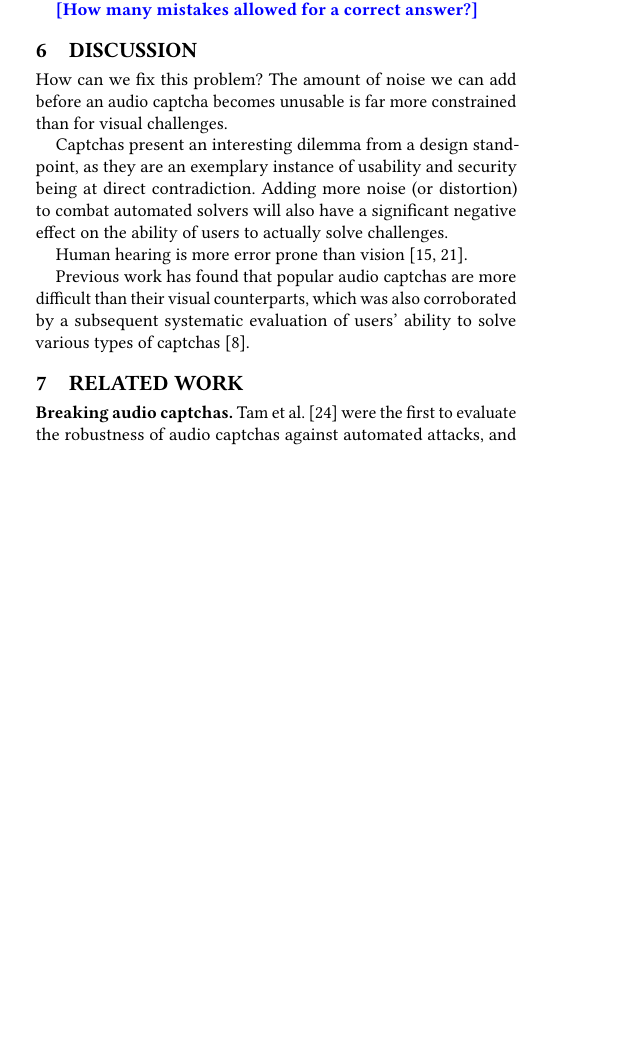
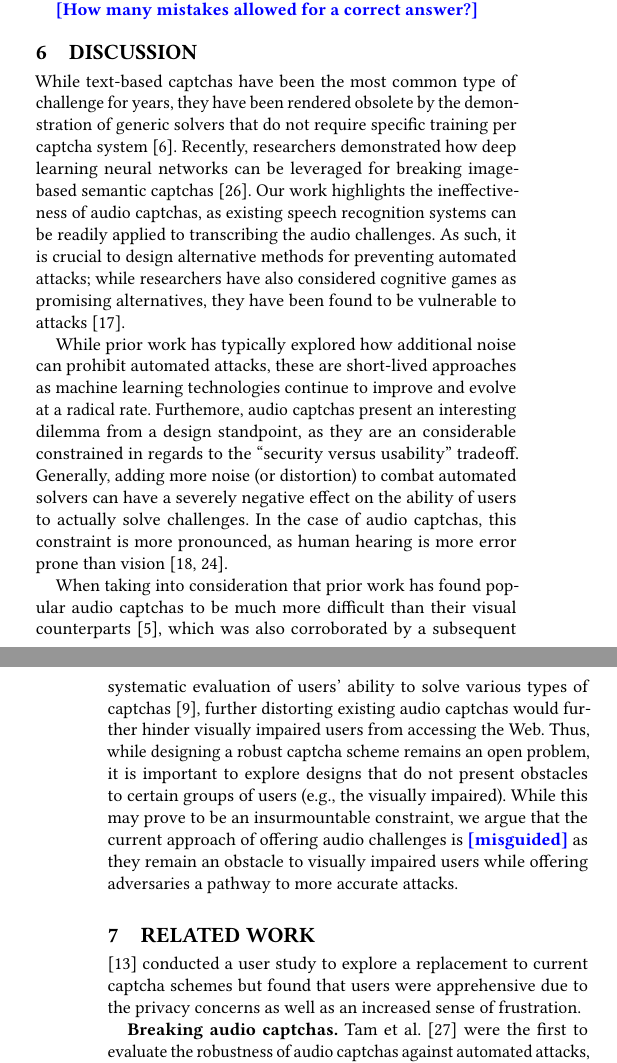
Before and after one commit to ssolan5/CaptchaBreaker, a LaTeX paper (paper/paper.tex, which reads paper/discussion.tex, paper/paper.bib, paper/related.tex): part of one column of page 4 of 6 before the commit and two parts of the columns of pages 4 and 5 of 7 after it, the two joined at a grey line, cut so that both start at the same text, the shorter picture padded with empty space. Compiled offline with pdfLaTeX.

Commit message:
writing discussion section, plus other stuff

```diff
--- a/paper/discussion.tex
+++ b/paper/discussion.tex
@@ -1,16 +1,29 @@
 \section{Discussion}
 \label{sec:discussion}
 
-How can we fix this problem? The amount of noise we can add before an audio captcha becomes unusable is
-far more constrained than for visual challenges.
+While text-based captchas have been the most common type of challenge for years, they have been rendered
+obsolete by the demonstration of generic solvers that do not require specific training per captcha system~\cite{185128}.
+Recently, researchers demonstrated how deep learning neural networks can be leveraged for breaking image-based
+semantic captchas~\cite{sivakorn:eurosp16}. Our work highlights the ineffectiveness of audio captchas, as
+existing speech recognition systems can be readily applied to transcribing the audio challenges.
+As such, it is crucial to design alternative methods for preventing automated attacks; while researchers
+have also considered cognitive games as promising alternatives, they have been found to be vulnerable to
+attacks~\cite{mohamed2017security}.
 
-Captchas present an interesting dilemma from a design standpoint, as they are an exemplary instance
-of usability and security being at direct contradiction. Adding more noise (or distortion) to combat
-automated solvers will also have a significant negative effect on the ability of users to actually
-solve challenges.
+While prior work has typically explored how additional noise can prohibit automated attacks, these are
+short-lived approaches as machine learning technologies continue to improve and evolve at a radical rate.
+Furthemore, audio captchas present an interesting dilemma from a design standpoint, as they are an considerable
+constrained in regards to the ``security versus usability'' tradeoff. Generally, adding more noise (or distortion)
+to combat automated solvers can have a severely negative effect on the ability of users to actually solve challenges.
+In the case of audio captchas, this constraint is more pronounced, as human hearing is more error prone than
+vision~\cite{o2009auditory,shinn2008object}.
 
-Human hearing is more error prone than vision~\cite{o2009auditory,shinn2008object}.
-
-Previous work has found that popular audio captchas are more difficult than their visual counterparts,
-which was also corroborated by a subsequent systematic evaluation of users' ability to solve various types of
-captchas~\cite{captchas-are-hard}.
+When taking into consideration that prior work has found popular audio captchas to be much more difficult
+than their visual counterparts~\cite{bigham2009evaluating}, which was also corroborated by a subsequent
+systematic evaluation of users' ability to solve various types of captchas~\cite{captchas-are-hard}, further
+distorting existing audio captchas would further hinder visually impaired users from accessing the Web.
+Thus, while designing a robust captcha scheme remains an open problem, it is important
+to explore designs that do not present obstacles to certain groups of users (e.g., the visually impaired).
+While this may prove to be an insurmountable constraint, we argue that the current approach of offering audio
+challenges is \note{misguided} as they remain an obstacle to visually impaired users while offering
+adversaries a pathway to more accurate attacks.
--- a/paper/paper.bib
+++ b/paper/paper.bib
@@ -668,0 +692,2 @@ year = 2016
+  year={2016}
+}
--- a/paper/related.tex
+++ b/paper/related.tex
@@ -1,5 +1,9 @@
 \section{Related Work}
 \label{sec:related}
+
+\cite{krol2016better} conducted a user study to explore a replacement to current captcha schemes
+but found that users were apprehensive due to the privacy concerns as well as an increased
+sense of frustration.
 
 \textbf{Breaking audio captchas.} Tam et al.~\cite{tam2008improving} were the
 first to evaluate the robustness of audio captchas against automated attacks,
```
Also changed, not shown: paper/background.tex (+1 -1 lines), paper/paper.bib (29 more changed lines), paper/related.tex (2 more changed lines).
